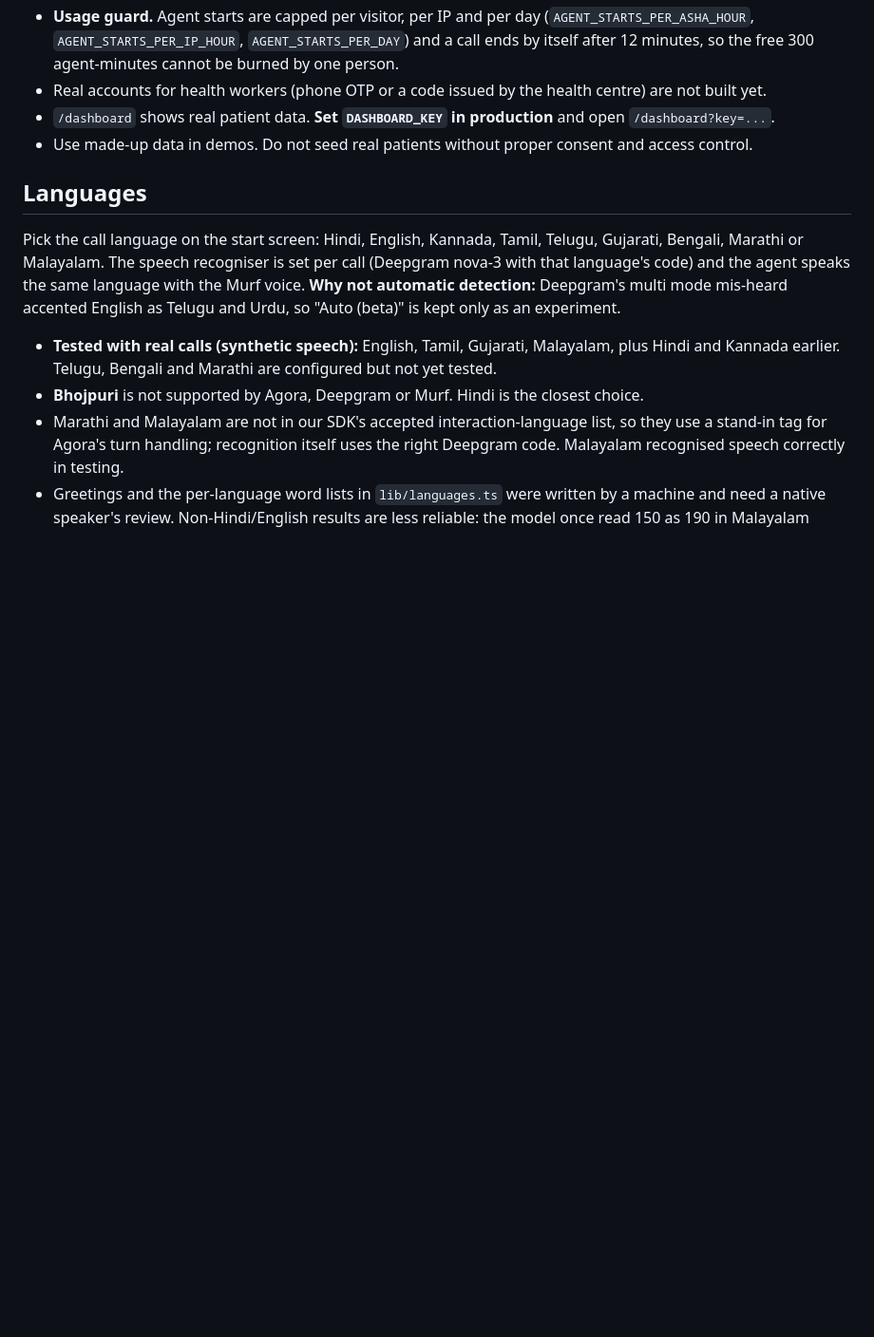
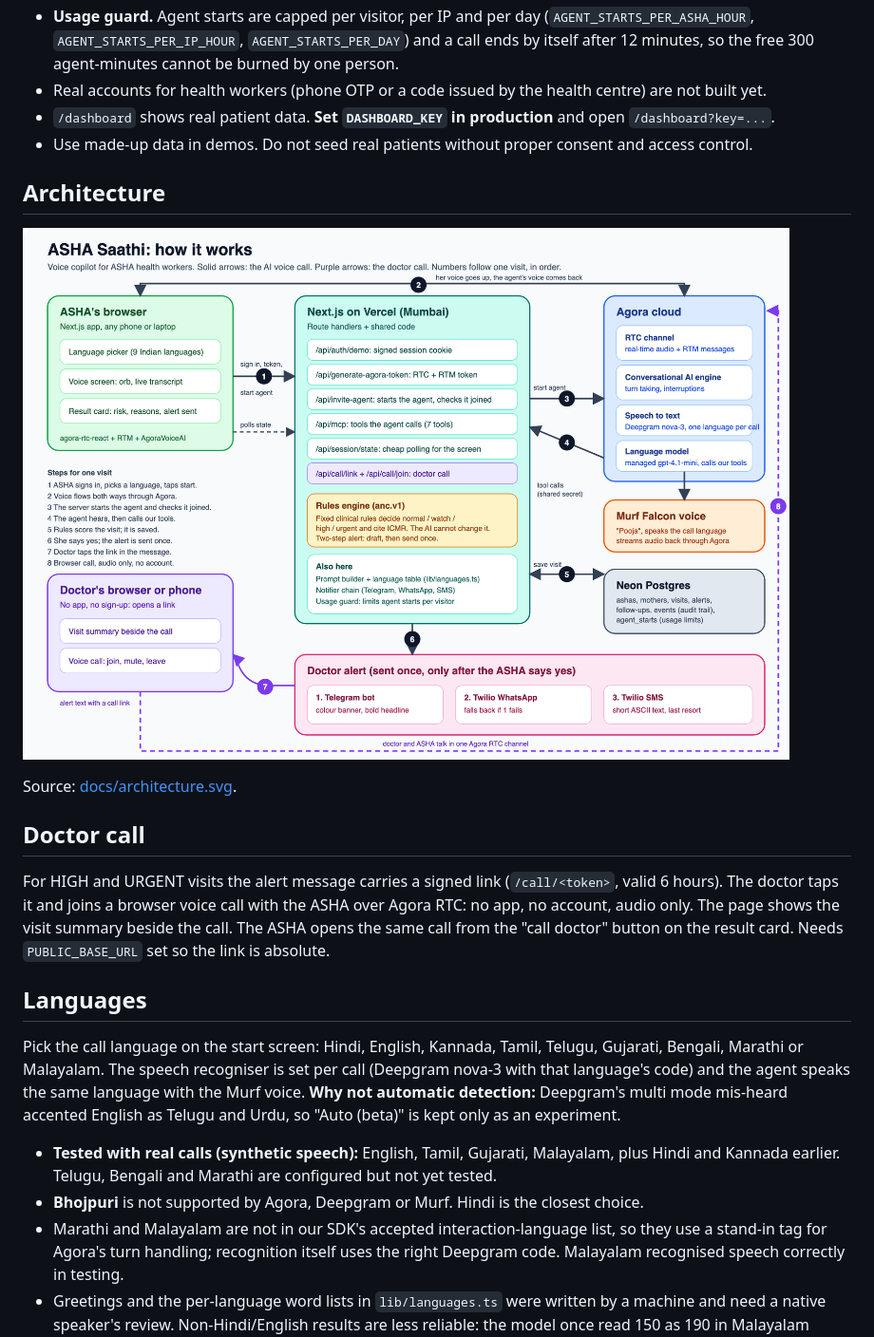
Before and after one commit to imRahul05/asha-saathi, a Markdown page: README.md, the part around the change. Shown at 95% size. Rendered like a GitHub page; pictures changed too: docs/architecture.png (added); blank space fills up the shorter version.

Commit message:
feat: doctor voice call link (browser audio over Agora RTC), architecture diagram, docs refresh

```diff
--- a/README.md
+++ b/README.md
@@ -60,6 +60,16 @@ Rule thresholds come from the official documents we hold. See `knowledge/RULES_E
 - `/dashboard` shows real patient data. **Set `DASHBOARD_KEY` in production** and open `/dashboard?key=...`.
 - Use made-up data in demos. Do not seed real patients without proper consent and access control.
 
+## Architecture
+
+![ASHA Saathi architecture](docs/architecture.png)
+
+Source: [docs/architecture.svg](docs/architecture.svg).
+
+## Doctor call
+
+For HIGH and URGENT visits the alert message carries a signed link (`/call/<token>`, valid 6 hours). The doctor taps it and joins a browser voice call with the ASHA over Agora RTC: no app, no account, audio only. The page shows the visit summary beside the call. The ASHA opens the same call from the "call doctor" button on the result card. Needs `PUBLIC_BASE_URL` set so the link is absolute.
+
 ## Languages
 
 Pick the call language on the start screen: Hindi, English, Kannada, Tamil, Telugu, Gujarati, Bengali, Marathi or Malayalam. The speech recogniser is set per call (Deepgram nova-3 with that language's code) and the agent speaks the same language with the Murf voice. **Why not automatic detection:** Deepgram's multi mode mis-heard accented English as Telugu and Urdu, so "Auto (beta)" is kept only as an experiment.
```
Also changed, not shown: docs/IMPLEMENTATION_PLAN.md (+17 -1 lines), docs/ai/L0_repo_card.md (+1 -1 lines), 13 other files.
